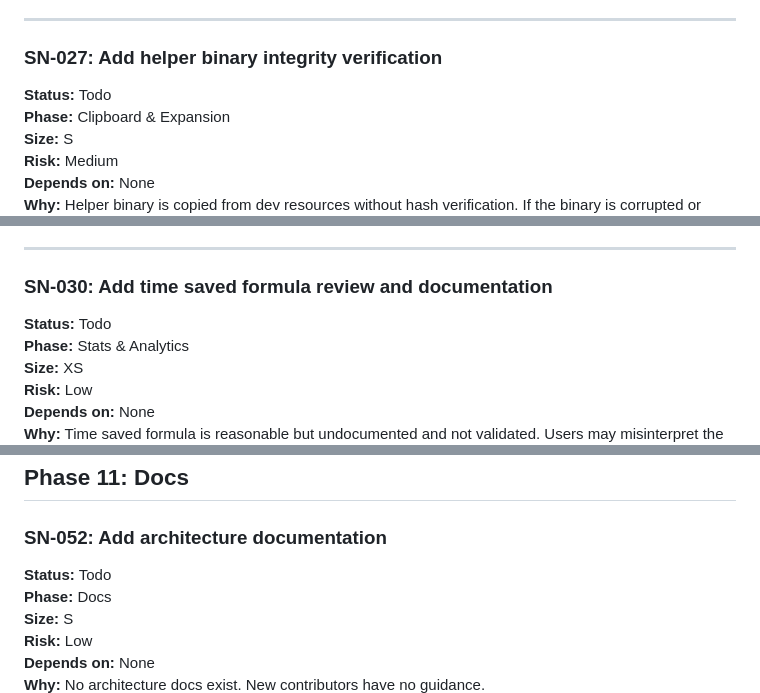
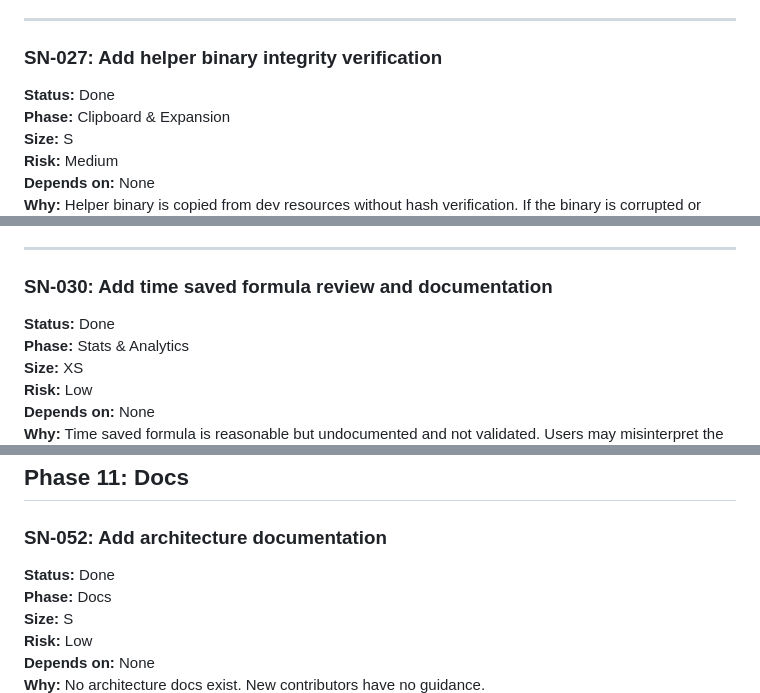
Before and after one commit to robertdevore/snips, a Markdown page: docs/SNIPS_HARDENING_CHECKLIST.md, 3 parts joined by grey strips. GitHub-like rendering.

Commit message:
docs: update checklist — 25 Done, 29 remaining

```diff
--- a/docs/SNIPS_HARDENING_CHECKLIST.md
+++ b/docs/SNIPS_HARDENING_CHECKLIST.md
@@ -838,7 +838,7 @@ Don't over-engineer. A simple inline note next to the macro buttons or a one-tim
 
 ### SN-027: Add helper binary integrity verification
 
-**Status:** Todo
+**Status:** Done
 **Phase:** Clipboard & Expansion
 **Size:** S
 **Risk:** Medium
@@ -927,7 +927,7 @@ Reuse the same save dialog pattern as snippet export (SN-015). Keep it simple
 
 ### SN-030: Add time saved formula review and documentation
 
-**Status:** Todo
+**Status:** Done
 **Phase:** Stats & Analytics
 **Size:** XS
 **Risk:** Low
@@ -1622,7 +1622,7 @@ Use `electron-mocha` or Playwright's Electron support. Tests should use a tempor
 
 ### SN-052: Add architecture documentation
 
-**Status:** Todo
+**Status:** Done
 **Phase:** Docs
 **Size:** S
 **Risk:** Low
```
Also changed, not shown: other parts of docs/SNIPS_HARDENING_CHECKLIST.md (+2 -2 lines).
